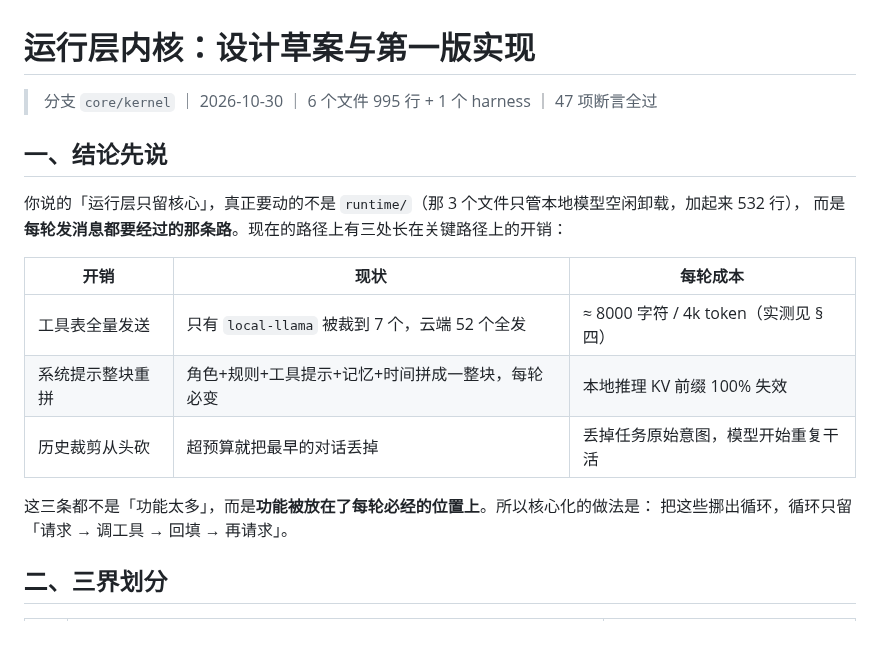
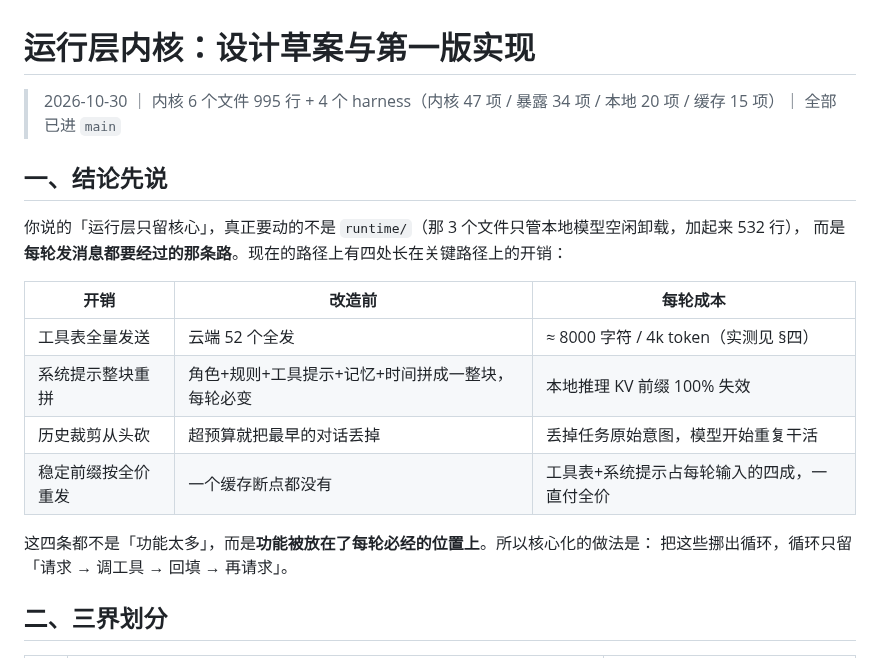
Before and after one commit to Kdkdmwnwdkd/AgentKit, a Markdown page: docs/runtime-core/核心运行层-设计草案.md, the part around the change. Drawn GitHub-style; blank space fills up the shorter version.

Commit message:
docs(runtime): 补第四块（前缀缓存）与四家的账，结论段同步
- §一 结论表加「稳定前缀按全价重发」一条，把四处关键路径开销说全
- §四 加粗算对照：全量 → 分组（-62%）→ 分组+缓存命中（-84%），并写清
  最后一行不是「又发少了」，而是同一份东西按折扣价算；它依赖前缀逐字节稳定
  与端点支持缓存，任何一件没做到就悄悄退回第二行的价格

```diff
--- a/docs/runtime-core/核心运行层-设计草案.md
+++ b/docs/runtime-core/核心运行层-设计草案.md
@@ -1,19 +1,21 @@
 # 运行层内核：设计草案与第一版实现
 
-> 分支 `core/kernel` ｜ 2026-10-30 ｜ 6 个文件 995 行 + 1 个 harness ｜ 47 项断言全过
+> 2026-10-30 ｜ 内核 6 个文件 995 行 + 4 个 harness（内核 47 项 / 暴露 34 项 /
+> 本地 20 项 / 缓存 15 项）｜ 全部已进 `main`
 
 ## 一、结论先说
 
 你说的「运行层只留核心」，真正要动的不是 `runtime/`（那 3 个文件只管本地模型空闲卸载，加起来 532 行），
-而是**每轮发消息都要经过的那条路**。现在的路径上有三处长在关键路径上的开销：
+而是**每轮发消息都要经过的那条路**。现在的路径上有四处长在关键路径上的开销：
 
-| 开销 | 现状 | 每轮成本 |
+| 开销 | 改造前 | 每轮成本 |
 |---|---|---|
-| 工具表全量发送 | 只有 `local-llama` 被裁到 7 个，云端 52 个全发 | ≈ 8000 字符 / 4k token（实测见 §四） |
+| 工具表全量发送 | 云端 52 个全发 | ≈ 8000 字符 / 4k token（实测见 §四） |
 | 系统提示整块重拼 | 角色+规则+工具提示+记忆+时间拼成一整块，每轮必变 | 本地推理 KV 前缀 100% 失效 |
 | 历史裁剪从头砍 | 超预算就把最早的对话丢掉 | 丢掉任务原始意图，模型开始重复干活 |
+| 稳定前缀按全价重发 | 一个缓存断点都没有 | 工具表+系统提示占每轮输入的四成，一直付全价 |
 
-这三条都不是「功能太多」，而是**功能被放在了每轮必经的位置上**。所以核心化的做法是：
+这四条都不是「功能太多」，而是**功能被放在了每轮必经的位置上**。所以核心化的做法是：
 把这些挪出循环，循环只留「请求 → 调工具 → 回填 → 再请求」。
 
 ## 二、三界划分
```
